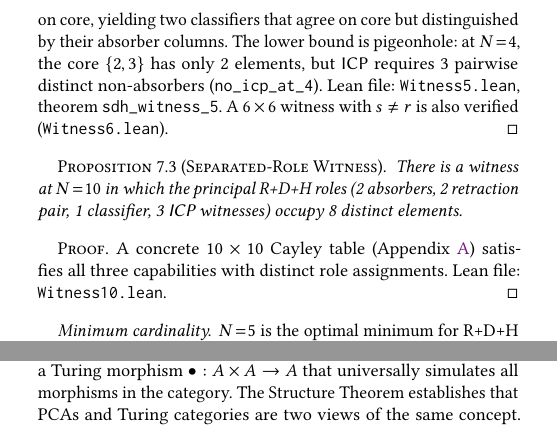
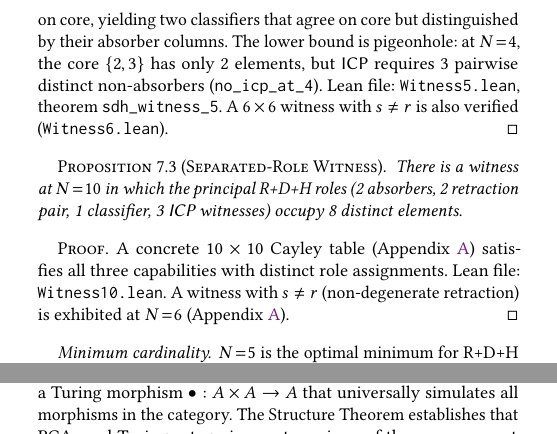
Before and after one commit to stefanopalmieri/finite-magma-independence, a LaTeX paper (paper/main.tex): two parts of the columns of page 5 of 9, joined at a grey line, cut so that both start at the same text. Compiled offline with pdfLaTeX.

Commit message:
Note N=6 non-degenerate witness in coexistence proof
Co-Authored-By: Claude Opus 4.6 (1M context) <noreply@anthropic.com>

```diff
--- a/paper/main.tex
+++ b/paper/main.tex
@@ -457,7 +457,7 @@ There is a witness at $N\!=\!10$ in which the principal R+D+H roles (2 absorbers
 \end{proposition}
 
 \begin{proof}
-A concrete $10 \times 10$ Cayley table (Appendix~\ref{app:tables}) satisfies all three capabilities with distinct role assignments. Lean file: \texttt{Witness10.lean}.
+A concrete $10 \times 10$ Cayley table (Appendix~\ref{app:tables}) satisfies all three capabilities with distinct role assignments. Lean file: \texttt{Witness10.lean}. A witness with $s \neq r$ (non-degenerate retraction) is exhibited at $N\!=\!6$ (Appendix~\ref{app:tables}).
 \end{proof}
 
 \paragraph{Minimum cardinality.}
```
Also changed, not shown: paper/main.pdf.
